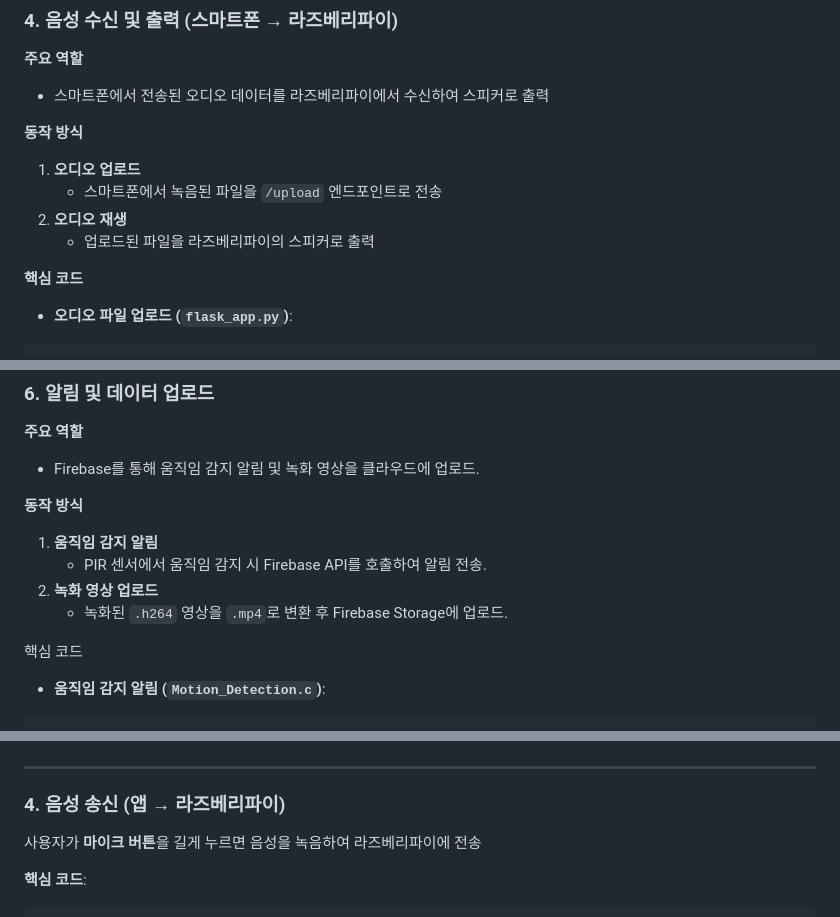
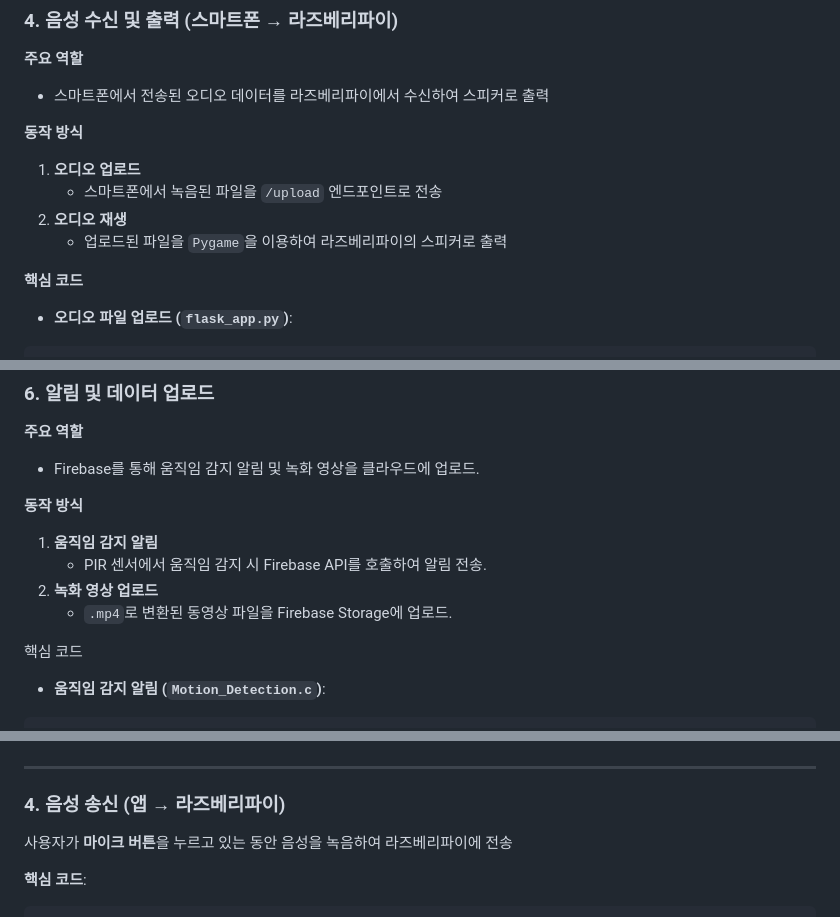
Before and after one commit to EmbeddedSDB/SDB, a Markdown page: README.md, 3 parts joined by grey strips. Drawn GitHub-style.

```diff
--- a/README.md
+++ b/README.md
@@ -419,7 +418,7 @@ def audio():
 1. **오디오 업로드**
     - 스마트폰에서 녹음된 파일을 `/upload` 엔드포인트로 전송
 2. **오디오 재생**
-    - 업로드된 파일을 라즈베리파이의 스피커로 출력
+    - 업로드된 파일을 `Pygame`을 이용하여 라즈베리파이의 스피커로 출력
 
 **핵심 코드**
 
@@ -499,7 +498,7 @@ void *outputThread(void *arg) {
 1. **움직임 감지 알림**
     - PIR 센서에서 움직임 감지 시 Firebase API를 호출하여 알림 전송.
 2. **녹화 영상 업로드**
-    - 녹화된 `.h264` 영상을 `.mp4`로 변환 후 Firebase Storage에 업로드.
+    - `.mp4`로 변환된 동영상 파일을 Firebase Storage에 업로드.
 
 핵심 코드
 
@@ -604,7 +603,7 @@ void _toggleWebcam() {
 
 ### 4. **음성 송신 (앱 → 라즈베리파이)**
 
-사용자가 **마이크 버튼**을 길게 누르면 음성을 녹음하여 라즈베리파이에 전송
+사용자가 **마이크 버튼**을 누르고 있는 동안 음성을 녹음하여 라즈베리파이에 전송
 
 **핵심 코드**:
 
```
Also changed, not shown: other parts of README.md (+7 -8 lines).
